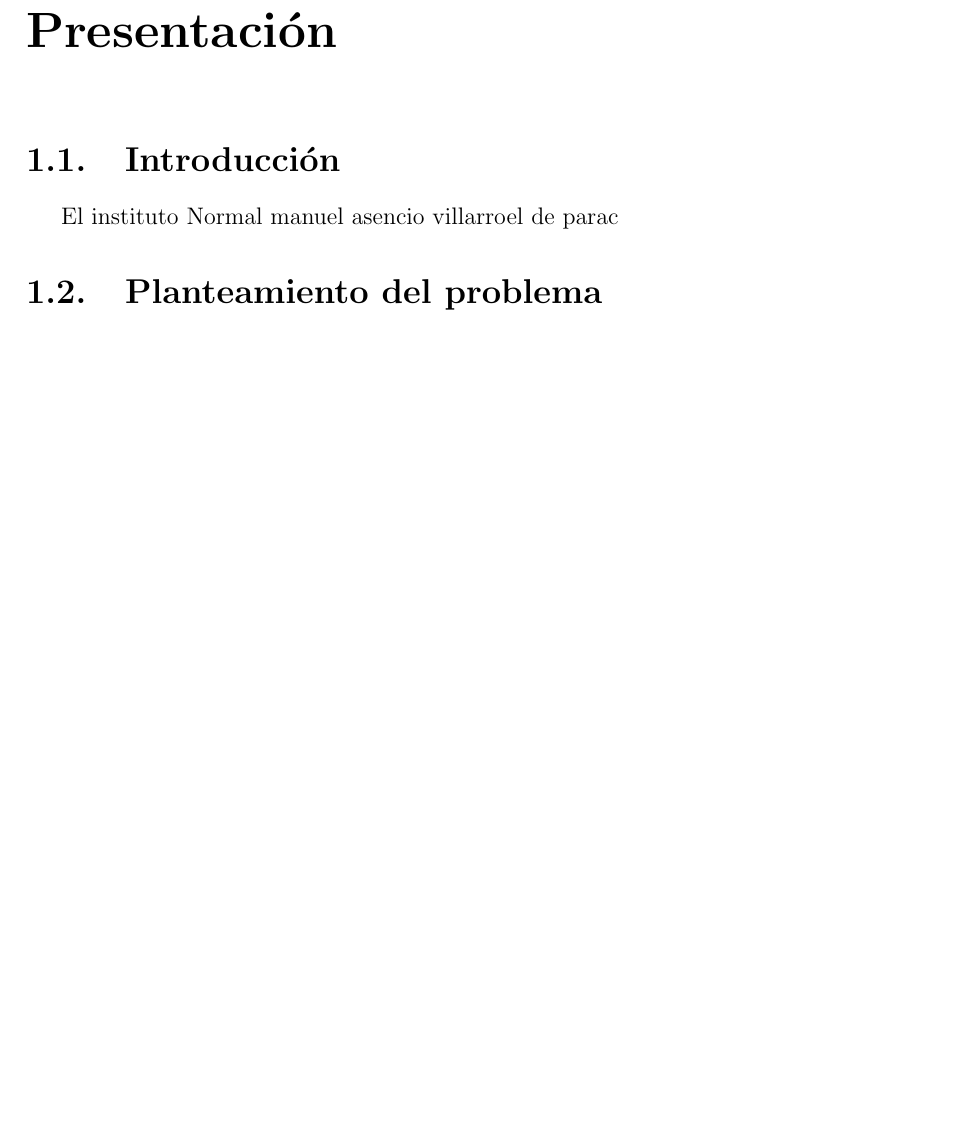
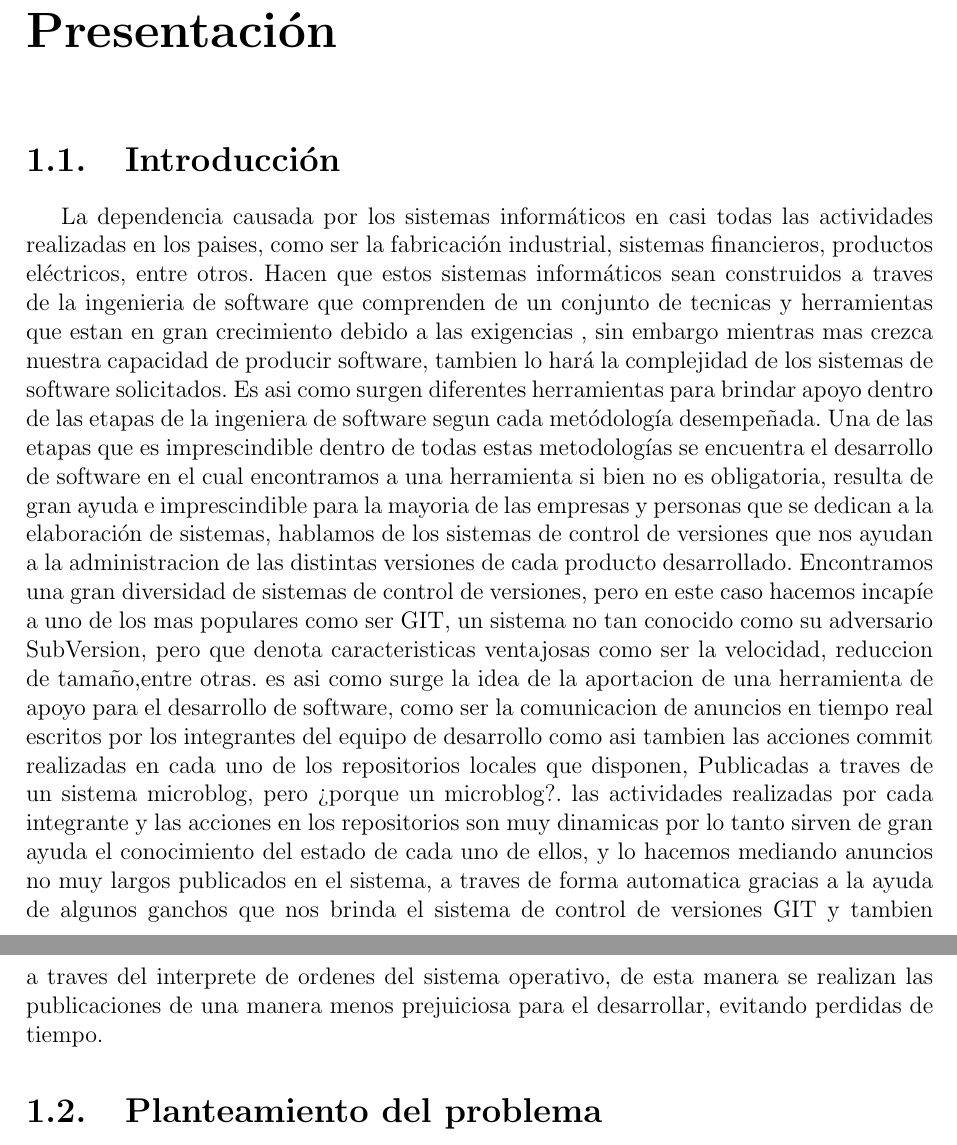
Before and after one commit to inturiasgary/gme, a LaTeX thesis (informe/Tesis.tex, which reads informe/cap1.tex): part of page 6 of 15 before the commit and two parts of pages 6 and 7 of 16 after it, the two joined at a grey line, cut so that both start at the same text, the shorter picture padded with empty space. Compiled offline with pdfLaTeX.

Commit message:
informe editada

```diff
--- a/informe/cap1.tex
+++ b/informe/cap1.tex
@@ -17,7 +17,10 @@
 %\begin{document}
 \chapter{Presentación}
 \section{Introducción}
-El instituto Normal manuel asencio villarroel de parac
+La dependencia causada por los sistemas informáticos en casi todas las actividades realizadas en los paises, como ser la fabricación industrial, sistemas financieros, productos eléctricos, entre otros.
+Hacen que estos sistemas informáticos sean construidos a traves de la ingenieria de software que comprenden de un conjunto de tecnicas y herramientas que estan en gran crecimiento debido a las exigencias , sin embargo mientras mas crezca nuestra capacidad de producir software, tambien lo hará la complejidad de los sistemas de software solicitados.
+Es asi como surgen diferentes herramientas para brindar apoyo dentro de las etapas de la ingeniera de software segun cada metódología desempeñada. Una de las etapas que es imprescindible dentro de todas estas metodologías se encuentra el desarrollo de software en el cual encontramos a una herramienta si bien no es obligatoria, resulta de gran ayuda e imprescindible para la mayoria de las empresas y personas que se dedican a la elaboración de sistemas, hablamos de los sistemas de control de versiones que nos ayudan a la administracion de las distintas versiones de cada producto desarrollado.
+Encontramos una gran diversidad de sistemas de control de versiones, pero en este caso hacemos incapíe a uno de los mas populares como ser GIT, un sistema no tan conocido como su adversario SubVersion, pero que denota caracteristicas ventajosas como ser la velocidad, reduccion de tamaño,entre otras. es asi como surge la idea de la aportacion de una herramienta de apoyo para el desarrollo de software, como ser la comunicacion de anuncios en tiempo real escritos por los integrantes del equipo de desarrollo como asi tambien las acciones commit realizadas en cada uno de los repositorios locales que disponen, Publicadas a traves de un sistema microblog, pero ¿porque un microblog?. las actividades realizadas por cada integrante y las acciones en los repositorios son muy dinamicas por lo tanto sirven de gran ayuda el conocimiento del estado de cada uno de ellos, y lo hacemos mediando anuncios no muy largos publicados en el sistema, a traves de forma automatica gracias a la ayuda de algunos ganchos que nos brinda el sistema de control de versiones GIT y tambien a traves del interprete de ordenes del sistema operativo, de esta manera se realizan las publicaciones de una manera menos prejuiciosa para el desarrollar, evitando perdidas de tiempo.
 \section{Planteamiento del problema}
 El desarrollo de proyecto de software en la actualidad se encuentra a cargo de un equipo de desarrolladores, como así también los administradores del proyecto.
 
```
Also changed, not shown: informe/Tesis.tex (+3 -2 lines), 1 other file.
